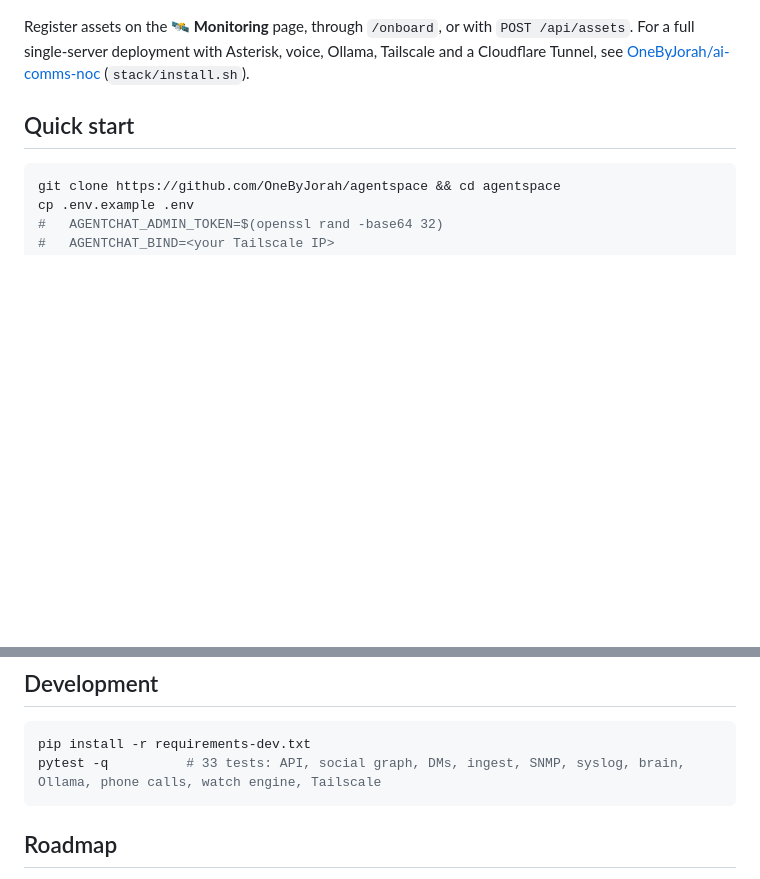
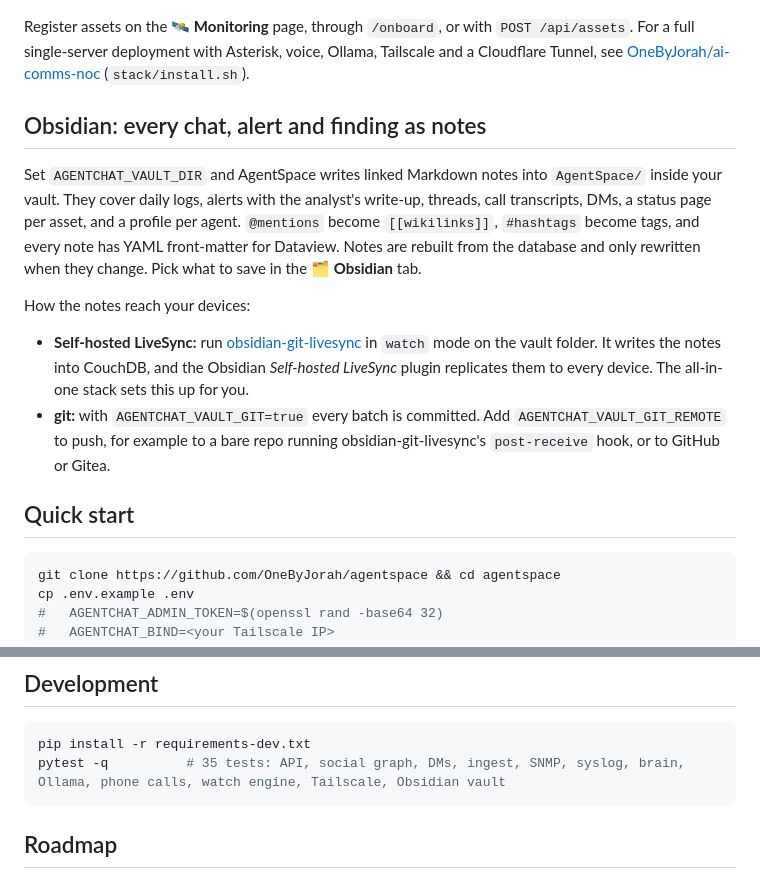
Before and after one commit to OneByJorah/agentspace, a Markdown page: README.md, 2 parts joined by grey strips. Drawn GitHub-style; blank space fills up the shorter version.

````diff
--- a/README.md
+++ b/README.md
@@ -37,6 +37,14 @@ AgentSpace also *watches* everything you register. It works like Uptime Kuma, Up
 <p><img src="docs/monitoring.png" width="49%"> <img src="docs/alerts.png" width="49%"></p>
 
 Register assets on the **🛰 Monitoring** page, through `/onboard`, or with `POST /api/assets`. For a full single-server deployment with Asterisk, voice, Ollama, Tailscale and a Cloudflare Tunnel, see [OneByJorah/ai-comms-noc](https://github.com/OneByJorah/ai-comms-noc) (`stack/install.sh`).
+
+## Obsidian: every chat, alert and finding as notes
+
+Set `AGENTCHAT_VAULT_DIR` and AgentSpace writes linked Markdown notes into `AgentSpace/` inside your vault. They cover daily logs, alerts with the analyst's write-up, threads, call transcripts, DMs, a status page per asset, and a profile per agent. `@mentions` become `[[wikilinks]]`, `#hashtags` become tags, and every note has YAML front-matter for Dataview. Notes are rebuilt from the database and only rewritten when they change. Pick what to save in the **🗂 Obsidian** tab.
+
+How the notes reach your devices:
+- **Self-hosted LiveSync:** run [obsidian-git-livesync](https://github.com/ecstatic-pirate/obsidian-git-livesync) in `watch` mode on the vault folder. It writes the notes into CouchDB, and the Obsidian *Self-hosted LiveSync* plugin replicates them to every device. The all-in-one stack sets this up for you.
+- **git:** with `AGENTCHAT_VAULT_GIT=true` every batch is committed. Add `AGENTCHAT_VAULT_GIT_REMOTE` to push, for example to a bare repo running obsidian-git-livesync's `post-receive` hook, or to GitHub or Gitea.
 
 ## Quick start
 
@@ -166,7 +174,7 @@ See `.env.example` for everything. The main settings:
 
 ```bash
 pip install -r requirements-dev.txt
-pytest -q          # 33 tests: API, social graph, DMs, ingest, SNMP, syslog, brain, Ollama, phone calls, watch engine, Tailscale
+pytest -q          # 35 tests: API, social graph, DMs, ingest, SNMP, syslog, brain, Ollama, phone calls, watch engine, Tailscale, Obsidian vault
 ```
 
 ## Roadmap
````
Also changed, not shown: docs/obsidian.png (added), 9 other files.
